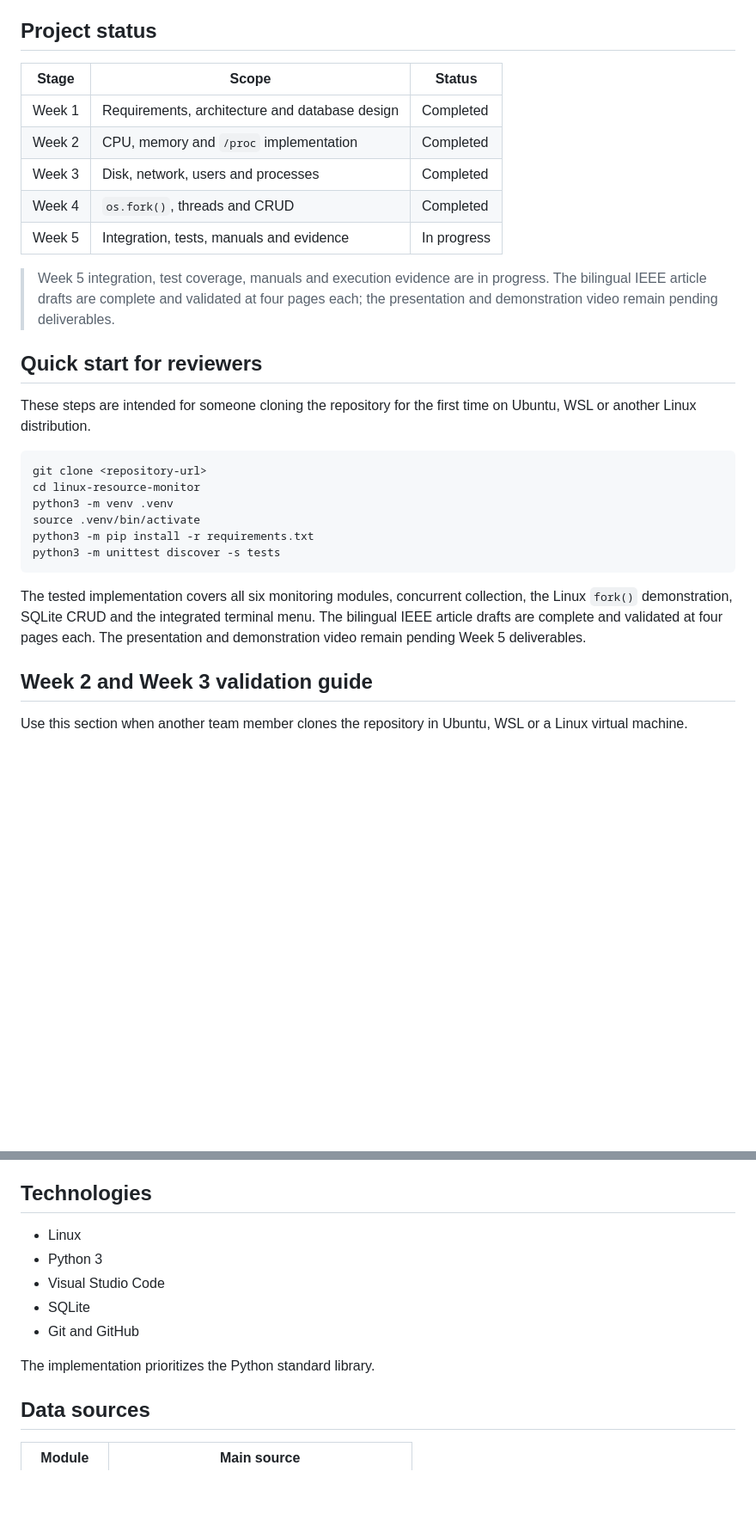
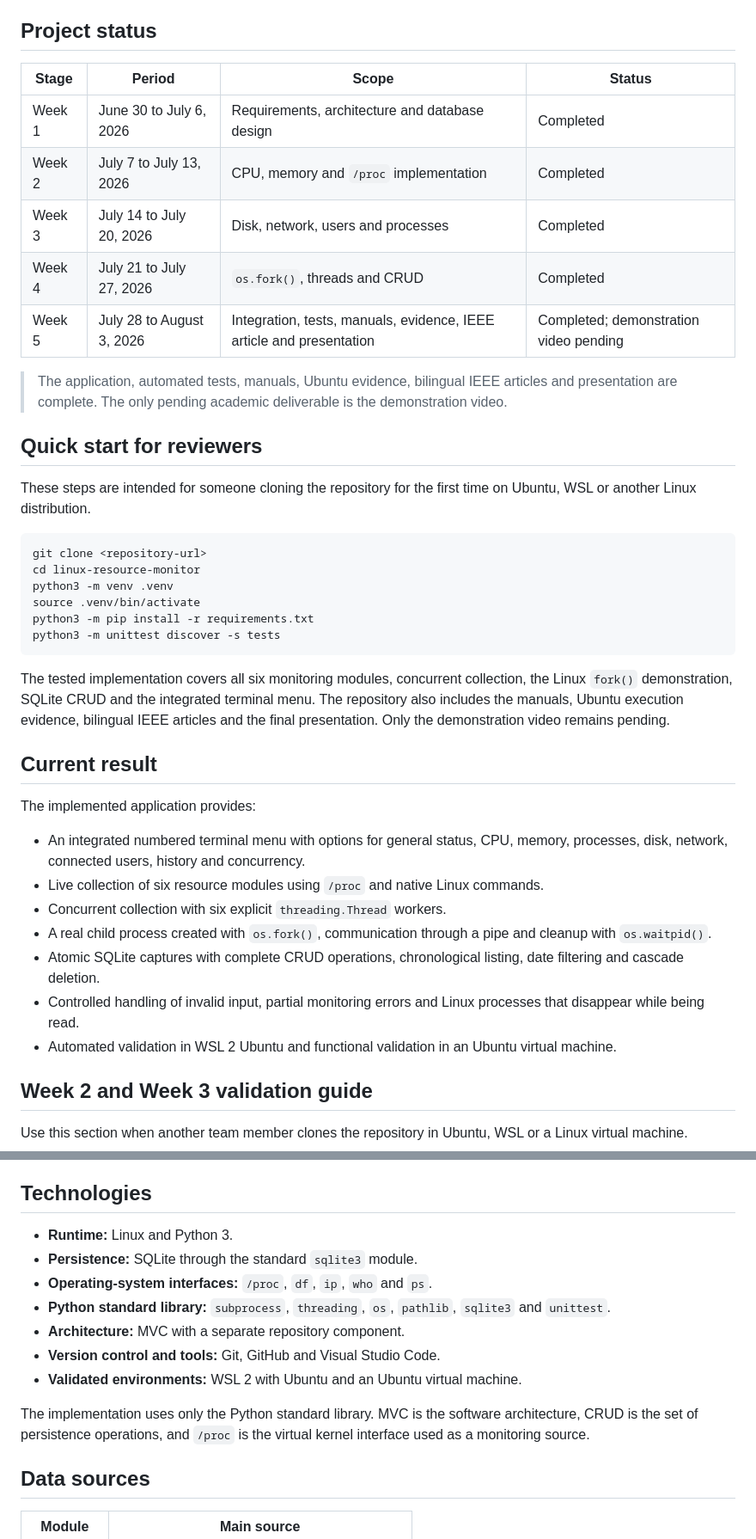
Before and after one commit to SrJCBM/linux-resource-monitor, a Markdown page: README.md, 2 parts joined by grey strips. Shown at 86% size. Drawn GitHub-style; blank space fills up the shorter version.

````diff
--- a/README.md
+++ b/README.md
@@ -10,15 +10,17 @@ The application is designed for monitoring and registration only. It does not te
 
 ## Project status
 
-| Stage | Scope | Status |
-|---|---|---|
-| Week 1 | Requirements, architecture and database design | Completed |
-| Week 2 | CPU, memory and `/proc` implementation | Completed |
-| Week 3 | Disk, network, users and processes | Completed |
-| Week 4 | `os.fork()`, threads and CRUD | Completed |
-| Week 5 | Integration, tests, manuals and evidence | In progress |
+| Stage | Period | Scope | Status |
+|---|---|---|---|
+| Week 1 | June 30 to July 6, 2026 | Requirements, architecture and database design | Completed |
+| Week 2 | July 7 to July 13, 2026 | CPU, memory and `/proc` implementation | Completed |
+| Week 3 | July 14 to July 20, 2026 | Disk, network, users and processes | Completed |
+| Week 4 | July 21 to July 27, 2026 | `os.fork()`, threads and CRUD | Completed |
+| Week 5 | July 28 to August 3, 2026 | Integration, tests, manuals, evidence, IEEE article and presentation | Completed; demonstration video pending |
 
-> Week 5 integration, test coverage, manuals and execution evidence are in progress. The bilingual IEEE article drafts are complete and validated at four pages each; the presentation and demonstration video remain pending deliverables.
+> The application, automated tests, manuals, Ubuntu evidence, bilingual IEEE
+> articles and presentation are complete. The only pending academic deliverable
+> is the demonstration video.
 
 ## Quick start for reviewers
 
@@ -33,7 +35,29 @@ python3 -m pip install -r requirements.txt
 python3 -m unittest discover -s tests
 ```
 
-The tested implementation covers all six monitoring modules, concurrent collection, the Linux `fork()` demonstration, SQLite CRUD and the integrated terminal menu. The bilingual IEEE article drafts are complete and validated at four pages each. The presentation and demonstration video remain pending Week 5 deliverables.
+The tested implementation covers all six monitoring modules, concurrent
+collection, the Linux `fork()` demonstration, SQLite CRUD and the integrated
+terminal menu. The repository also includes the manuals, Ubuntu execution
+evidence, bilingual IEEE articles and the final presentation. Only the
+demonstration video remains pending.
+
+## Current result
+
+The implemented application provides:
+
+- An integrated numbered terminal menu with options for general status, CPU,
+  memory, processes, disk, network, connected users, history and concurrency.
+- Live collection of six resource modules using `/proc` and native Linux
+  commands.
+- Concurrent collection with six explicit `threading.Thread` workers.
+- A real child process created with `os.fork()`, communication through a pipe
+  and cleanup with `os.waitpid()`.
+- Atomic SQLite captures with complete CRUD operations, chronological listing,
+  date filtering and cascade deletion.
+- Controlled handling of invalid input, partial monitoring errors and Linux
+  processes that disappear while being read.
+- Automated validation in WSL 2 Ubuntu and functional validation in an Ubuntu
+  virtual machine.
 
 ## Week 2 and Week 3 validation guide
 
@@ -248,13 +272,18 @@ It must also demonstrate:
 
 ## Technologies
 
-- Linux
-- Python 3
-- Visual Studio Code
-- SQLite
-- Git and GitHub
+- **Runtime:** Linux and Python 3.
+- **Persistence:** SQLite through the standard `sqlite3` module.
+- **Operating-system interfaces:** `/proc`, `df`, `ip`, `who` and `ps`.
+- **Python standard library:** `subprocess`, `threading`, `os`, `pathlib`,
+  `sqlite3` and `unittest`.
+- **Architecture:** MVC with a separate repository component.
+- **Version control and tools:** Git, GitHub and Visual Studio Code.
+- **Validated environments:** WSL 2 with Ubuntu and an Ubuntu virtual machine.
 
-The implementation prioritizes the Python standard library.
+The implementation uses only the Python standard library. MVC is the software
+architecture, CRUD is the set of persistence operations, and `/proc` is the
+virtual kernel interface used as a monitoring source.
 
 ## Data sources
 
````
Also changed, not shown: other parts of README.md (+74 -7 lines).
